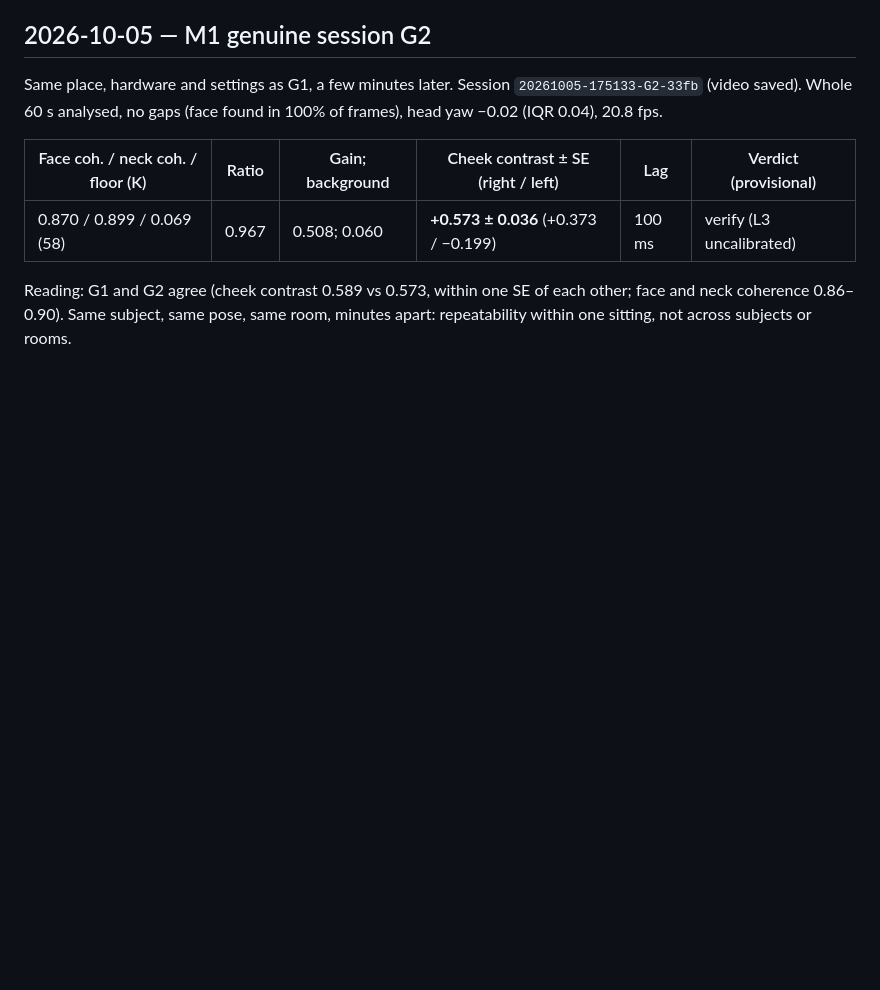
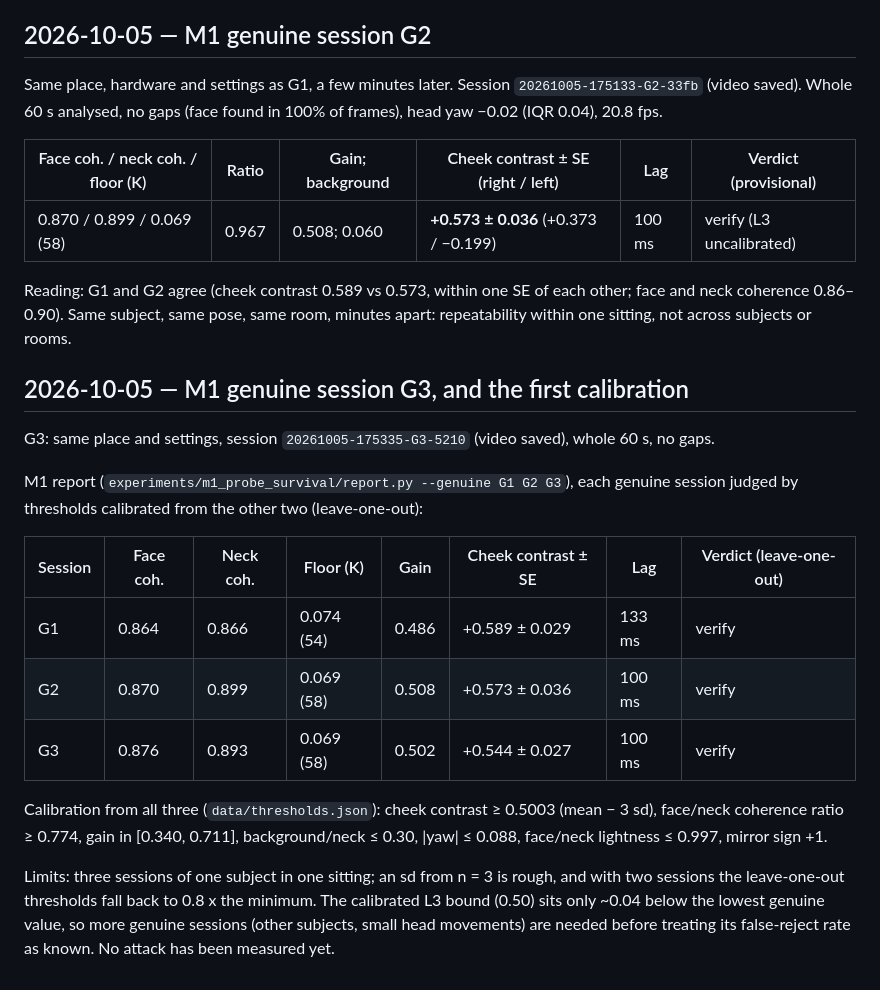
Before and after one commit to ashwinsankar05/lumen, a Markdown page: docs/RESULTS.md, the part around the change. Rendered like a GitHub page; blank space fills up the shorter version.

Commit message:
Record G3 and the first calibration (3 genuine sessions, leave-one-out all verify)

```diff
--- a/docs/RESULTS.md
+++ b/docs/RESULTS.md
@@ -125,3 +125,26 @@ Same place, hardware and settings as G1, a few minutes later. Session `20261005-
 Reading: G1 and G2 agree (cheek contrast 0.589 vs 0.573, within one SE of each other; face and
 neck coherence 0.86–0.90). Same subject, same pose, same room, minutes apart: repeatability
 within one sitting, not across subjects or rooms.
+
+## 2026-10-05 — M1 genuine session G3, and the first calibration
+
+G3: same place and settings, session `20261005-175335-G3-5210` (video saved), whole 60 s, no gaps.
+
+M1 report (`experiments/m1_probe_survival/report.py --genuine G1 G2 G3`), each genuine session
+judged by thresholds calibrated from the other two (leave-one-out):
+
+| Session | Face coh. | Neck coh. | Floor (K) | Gain | Cheek contrast ± SE | Lag | Verdict (leave-one-out) |
+|---|---|---|---|---|---|---|---|
+| G1 | 0.864 | 0.866 | 0.074 (54) | 0.486 | +0.589 ± 0.029 | 133 ms | verify |
+| G2 | 0.870 | 0.899 | 0.069 (58) | 0.508 | +0.573 ± 0.036 | 100 ms | verify |
+| G3 | 0.876 | 0.893 | 0.069 (58) | 0.502 | +0.544 ± 0.027 | 100 ms | verify |
+
+Calibration from all three (`data/thresholds.json`): cheek contrast ≥ 0.5003 (mean − 3 sd),
+face/neck coherence ratio ≥ 0.774, gain in [0.340, 0.711], background/neck ≤ 0.30, |yaw| ≤ 0.088,
+face/neck lightness ≤ 0.997, mirror sign +1.
+
+Limits: three sessions of one subject in one sitting; an sd from n = 3 is rough, and with two
+sessions the leave-one-out thresholds fall back to 0.8 x the minimum. The calibrated L3 bound
+(0.50) sits only ~0.04 below the lowest genuine value, so more genuine sessions (other subjects,
+small head movements) are needed before treating its false-reject rate as known. No attack has
+been measured yet.
```
